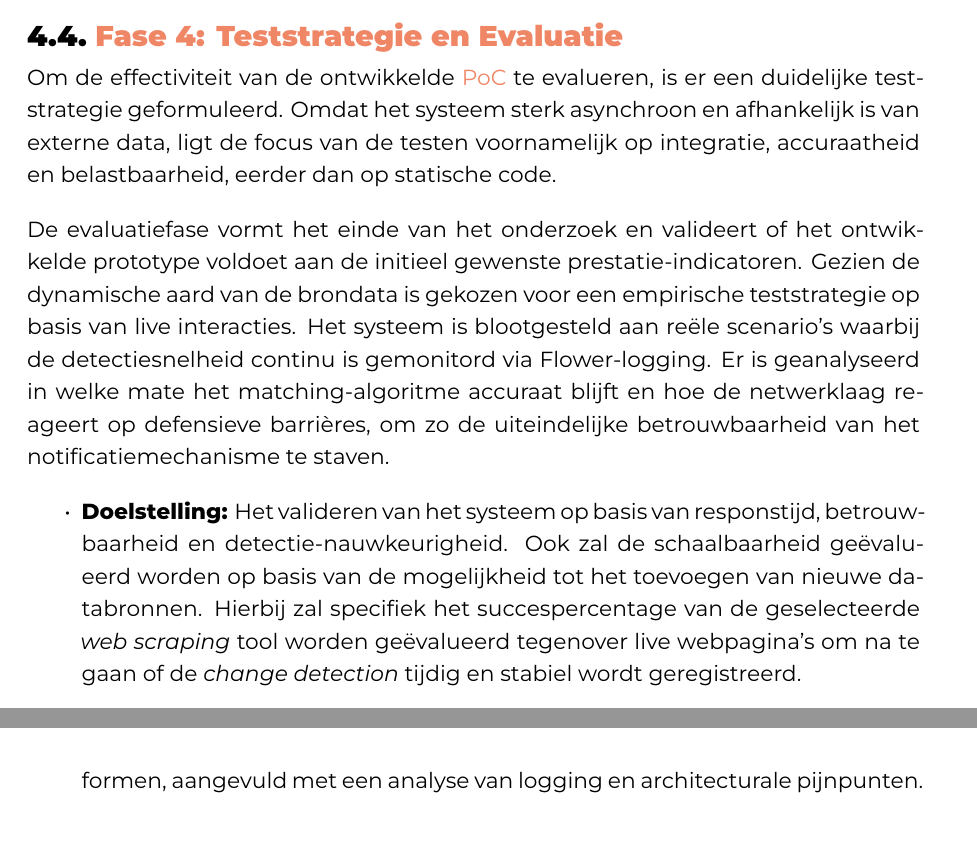
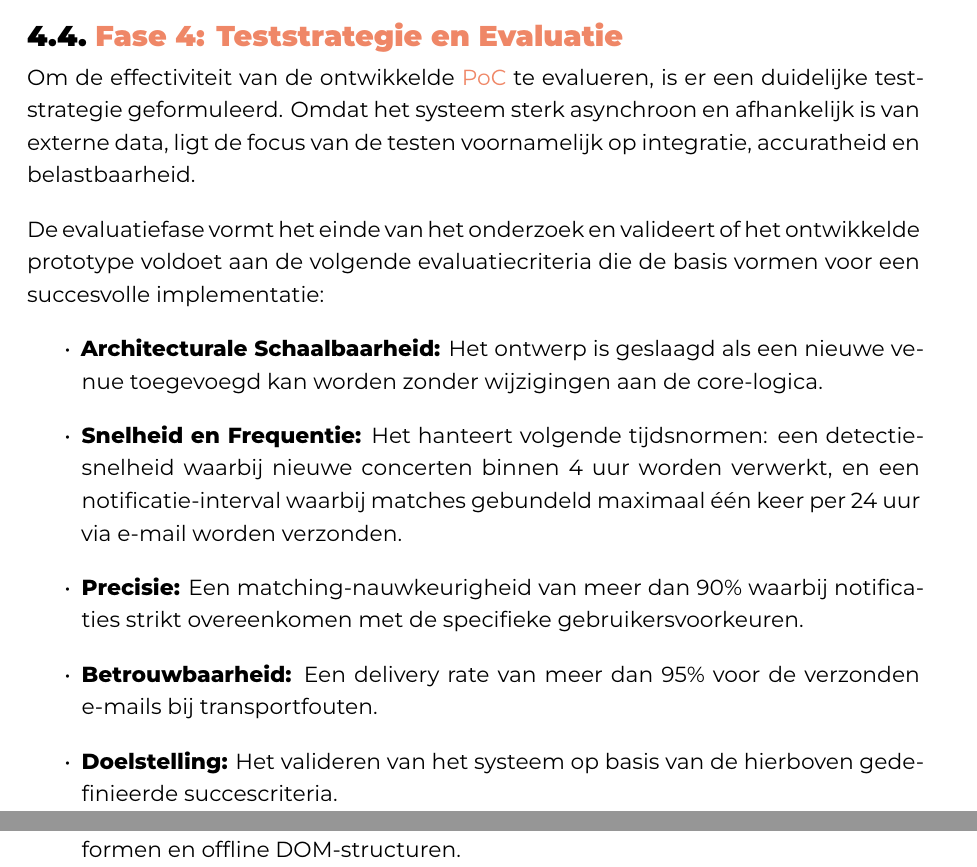
Before and after one commit to kjellstanssens/bachelorproef, a LaTeX thesis (bachproef/StanssensKjellBP.tex, which reads bachproef/methodologie.tex): two parts of pages 32 and 33 of 57, joined at a grey line, cut so that both start at the same text. Compiled offline with XeLaTeX; a LaTeX package or settings file that is missing is left out.

Commit message:
Aanvullen evaluatiecriteria

```diff
--- a/bachproef/methodologie.tex
+++ b/bachproef/methodologie.tex
@@ -83,17 +83,34 @@ door extractie-instructies te isoleren in configuratielagen is getoetst hoe herb
 
 \section{Fase 4: Teststrategie en Evaluatie}
 Om de effectiviteit van de ontwikkelde \gls{PoC} te evalueren, is er een duidelijke teststrategie geformuleerd.
-Omdat het systeem sterk asynchroon en afhankelijk is van externe data, ligt de focus van de testen voornamelijk op integratie,
-accuraatheid en belastbaarheid, eerder dan op statische code.
+Omdat het systeem sterk asynchroon en afhankelijk is van externe data,
+ligt de focus van de testen voornamelijk op integratie, accuratheid en belastbaarheid.
 
-De evaluatiefase vormt het einde van het onderzoek en valideert of het ontwikkelde prototype voldoet aan de initieel gewenste prestatie-indicatoren.
-Gezien de dynamische aard van de brondata is gekozen voor een empirische teststrategie op basis van live interacties.
-Het systeem is blootgesteld aan reële scenario's waarbij de detectiesnelheid continu is gemonitord via Flower-logging.
-Er is geanalyseerd in welke mate het matching-algoritme accuraat blijft en hoe de netwerklaag reageert op defensieve barrières,
-om zo de uiteindelijke betrouwbaarheid van het notificatiemechanisme te staven.
+De evaluatiefase vormt het einde van het onderzoek en valideert of het ontwikkelde prototype voldoet aan de volgende evaluatiecriteria
+die de basis vormen voor een succesvolle implementatie:
+\label{sec:evaluatie-criteria}
+\begin{itemize}
+    \item \textbf{Architecturale Schaalbaarheid:} Het ontwerp is
+    geslaagd als een nieuwe venue toegevoegd kan worden zonder wijzigingen aan de core-logica.
+
+    \item \textbf{Snelheid en Frequentie:} Het hanteert volgende tijdsnormen:
+    een detectiesnelheid waarbij nieuwe concerten binnen 4 uur worden verwerkt, en een
+    notificatie-interval waarbij matches gebundeld maximaal
+    één keer per 24 uur via e-mail worden verzonden.
+
+    \item \textbf{Precisie:} Een matching-nauwkeurigheid van
+    meer dan 90\% waarbij notificaties strikt overeenkomen
+    met de specifieke gebruikersvoorkeuren.
+
+    \item \textbf{Betrouwbaarheid:} Een delivery rate van
+    meer dan 95\% voor de verzonden e-mails bij transportfouten.
+\end{itemize}
 
 \begin{itemize}
-    \item \textbf{Doelstelling:} Het valideren van het systeem op basis van responstijd, betrouwbaarheid en detectie-nauwkeurigheid. Ook zal de schaalbaarheid geëvalueerd worden op basis van de mogelijkheid tot het toevoegen van nieuwe databronnen. Hierbij zal specifiek het succespercentage van de geselecteerde \textit{web scraping} tool worden geëvalueerd tegenover live webpagina's om na te gaan of de \textit{change detection} tijdig en stabiel wordt geregistreerd.
-    \item \textbf{Deliverables:} Analyse van technische metrics (Hoofdstuk \ref{ch:resultaten}) en de resulterende conclusie (Hoofdstuk \ref{ch:conclusie}).
-    \item \textbf{Onderzoeksmethode:} Geautomatiseerde systeemtesten op live externe platformen, aangevuld met een analyse van logging en architecturale pijnpunten.
+    \item \textbf{Doelstelling:} Het valideren van het systeem
+    op basis van de hierboven gedefinieerde succescriteria.
+    \item \textbf{Deliverables:} Analyse van technische metrics
+    en de resulterende conclusie (Hoofdstuk \ref{ch:resultaten-evaluatie}).
+    \item \textbf{Onderzoeksmethode:} Geautomatiseerde systeemtesten
+    op live externe platformen en offline DOM-structuren.
 \end{itemize}
```
